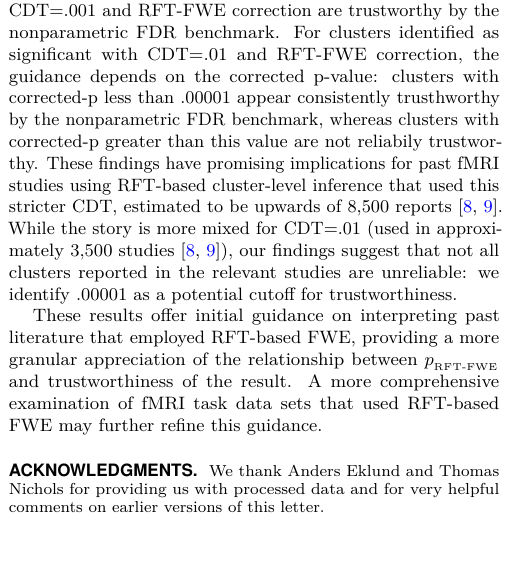
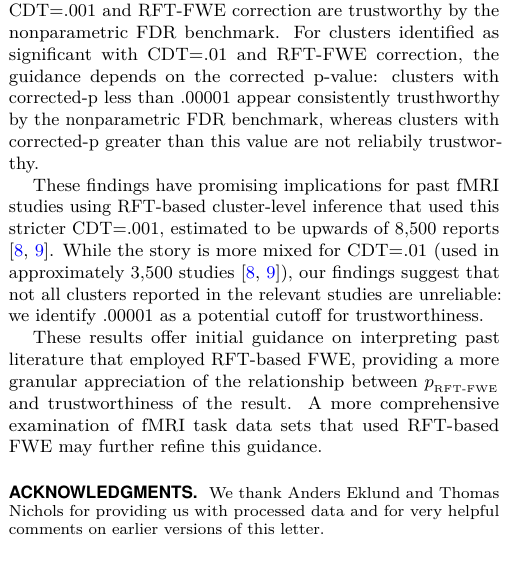
Before and after one commit to mangstad/FDR_permutations, a LaTeX document (Letter/Letter.tex): part of one column of page 1 of 2, cut so that both start at the same text. The pictures show the PDF file Letter/Letter.pdf that the author committed with the source.

Commit message:
add paragraph break for clarity

```diff
--- a/Letter/Letter.tex
+++ b/Letter/Letter.tex
@@ -90,7 +90,8 @@ We submitted the same task data analyzed by Eklund et al. \cite{eklund_cluster_2
 
 Based on our results (see Figure \ref{fig:p-plot}), we can suggest that nearly all clusters identified as significant when using CDT=.001 and RFT-FWE correction are trustworthy by the nonparametric FDR benchmark.
 For clusters identified as significant with CDT=.01 and RFT-FWE correction, the guidance depends on the corrected p-value: clusters with corrected-p less than .00001 appear consistently trusthworthy by the nonparametric FDR benchmark, whereas clusters with corrected-p greater than this value are not reliabily trustworthy.
-These findings have promising implications for past fMRI studies using RFT-based cluster-level inference that used this stricter CDT, estimated to be upwards of 8,500 reports \cite{nichols_bibliometrics_2016,woo_cluster-extent_2014}.
+
+These findings have promising implications for past fMRI studies using RFT-based cluster-level inference that used this stricter CDT=.001, estimated to be upwards of 8,500 reports \cite{nichols_bibliometrics_2016,woo_cluster-extent_2014}.
 While the story is more mixed for CDT=.01 (used in approximately 3,500 studies \cite{nichols_bibliometrics_2016,woo_cluster-extent_2014}), our findings suggest that not all clusters reported in the relevant studies are unreliable: we identify .00001 as a potential cutoff for trustworthiness.
 
 These results offer initial guidance on interpreting past literature that employed RFT-based FWE, providing a more granular appreciation of the relationship between $\subtext{p}{RFT-FWE}$ and trustworthiness of the result.
```
Also changed, not shown: Letter/Letter.pdf.
